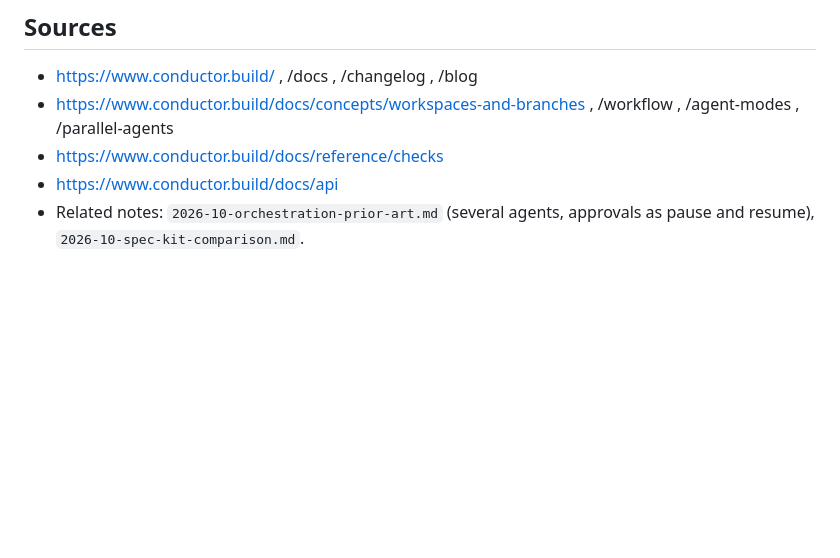
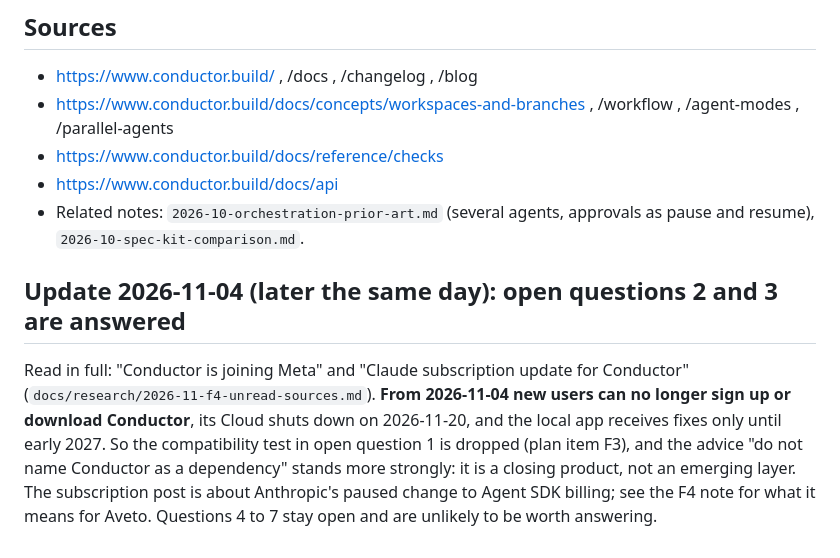
Before and after one commit to gpatwa/agentic-sdlc-playbook, a Markdown page: docs/research/2026-11-conductor-comparison.md, the part around the change. Drawn GitHub-style; blank space fills up the shorter version.

```diff
--- a/docs/research/2026-11-conductor-comparison.md
+++ b/docs/research/2026-11-conductor-comparison.md
@@ -108,3 +108,11 @@ has no interface for running many agents at once. A team could run Aveto's pack
 - https://www.conductor.build/docs/reference/checks
 - https://www.conductor.build/docs/api
 - Related notes: `2026-10-orchestration-prior-art.md` (several agents, approvals as pause and resume), `2026-10-spec-kit-comparison.md`.
+
+## Update 2026-11-04 (later the same day): open questions 2 and 3 are answered
+
+Read in full: "Conductor is joining Meta" and "Claude subscription update for Conductor" (`docs/research/2026-11-f4-unread-sources.md`).
+**From 2026-11-04 new users can no longer sign up or download Conductor**, its Cloud shuts down on 2026-11-20, and the local app
+receives fixes only until early 2027. So the compatibility test in open question 1 is dropped (plan item F3), and the advice
+"do not name Conductor as a dependency" stands more strongly: it is a closing product, not an emerging layer. The subscription
+post is about Anthropic's paused change to Agent SDK billing; see the F4 note for what it means for Aveto. Questions 4 to 7 stay open and are unlikely to be worth answering.
```
Also changed, not shown: docs/research/2026-11-f4-unread-sources.md (added, +71 -0 lines).
